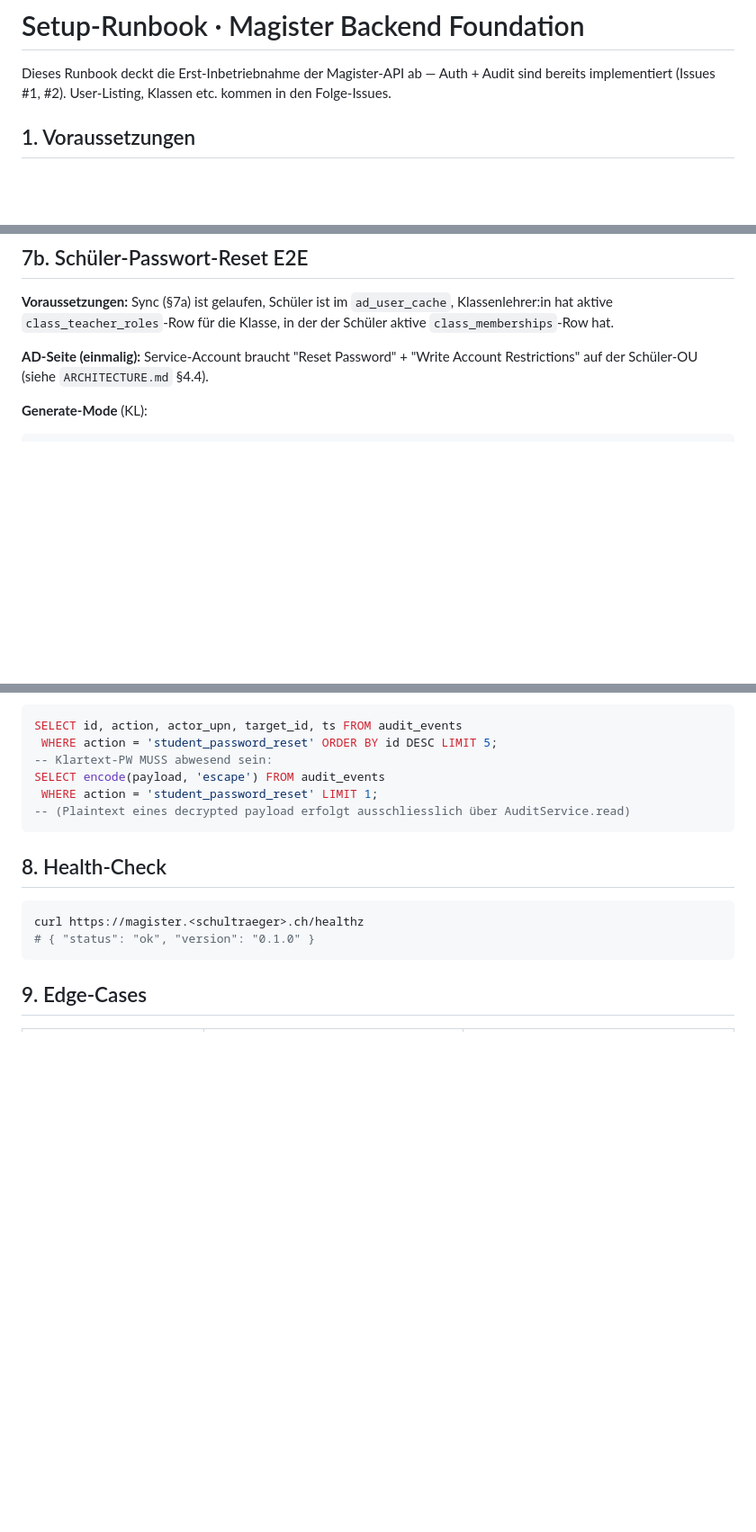
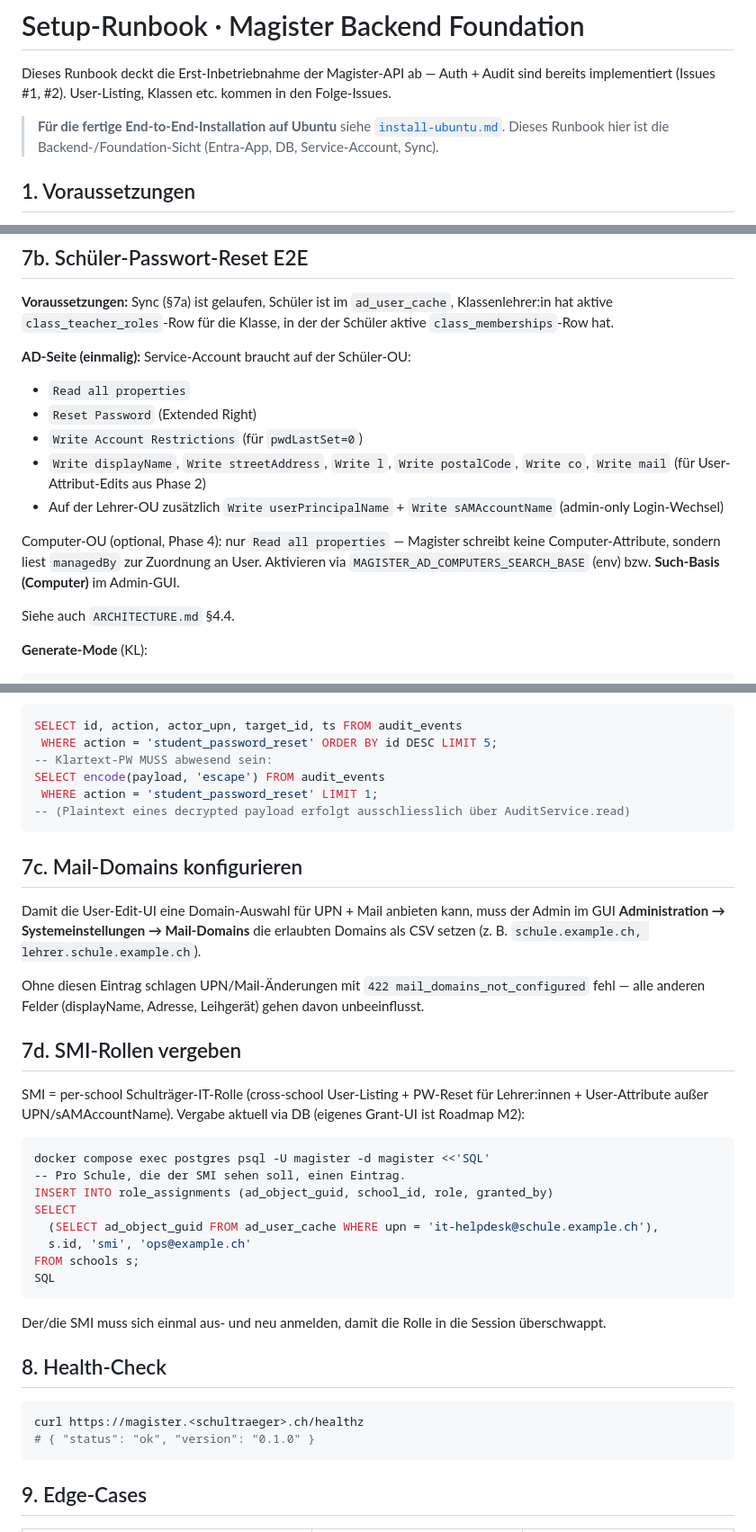
Before and after one commit to Vita-Brevis-GmbH/magister, a Markdown page: docs/runbooks/setup.md, 3 parts joined by grey strips. Shown at 90% size. Rendered like a GitHub page; blank space fills up the shorter version.

````diff
--- a/docs/runbooks/setup.md
+++ b/docs/runbooks/setup.md
@@ -3,6 +3,10 @@
 Dieses Runbook deckt die Erst-Inbetriebnahme der Magister-API ab — Auth + Audit
 sind bereits implementiert (Issues #1, #2). User-Listing, Klassen etc. kommen
 in den Folge-Issues.
+
+> **Für die fertige End-to-End-Installation auf Ubuntu** siehe
+> [`install-ubuntu.md`](install-ubuntu.md). Dieses Runbook hier ist die
+> Backend-/Foundation-Sicht (Entra-App, DB, Service-Account, Sync).
 
 ## 1. Voraussetzungen
 
@@ -183,8 +187,20 @@ curl https://magister.<schultraeger>.ch/users?limit=10
 Klassenlehrer:in hat aktive `class_teacher_roles`-Row für die Klasse, in
 der der Schüler aktive `class_memberships`-Row hat.
 
-**AD-Seite (einmalig):** Service-Account braucht "Reset Password" + "Write
-Account Restrictions" auf der Schüler-OU (siehe `ARCHITECTURE.md` §4.4).
+**AD-Seite (einmalig):** Service-Account braucht auf der Schüler-OU:
+
+- `Read all properties`
+- `Reset Password` (Extended Right)
+- `Write Account Restrictions` (für `pwdLastSet=0`)
+- `Write displayName`, `Write streetAddress`, `Write l`, `Write postalCode`, `Write co`, `Write mail` (für User-Attribut-Edits aus Phase 2)
+- Auf der Lehrer-OU zusätzlich `Write userPrincipalName` + `Write sAMAccountName` (admin-only Login-Wechsel)
+
+Computer-OU (optional, Phase 4): nur `Read all properties` — Magister
+schreibt keine Computer-Attribute, sondern liest `managedBy` zur
+Zuordnung an User. Aktivieren via `MAGISTER_AD_COMPUTERS_SEARCH_BASE`
+(env) bzw. **Such-Basis (Computer)** im Admin-GUI.
+
+Siehe auch `ARCHITECTURE.md` §4.4.
 
 **Generate-Mode** (KL):
 
@@ -221,6 +237,37 @@ SELECT encode(payload, 'escape') FROM audit_events
 -- (Plaintext eines decrypted payload erfolgt ausschliesslich über AuditService.read)
 ```
 
+## 7c. Mail-Domains konfigurieren
+
+Damit die User-Edit-UI eine Domain-Auswahl für UPN + Mail anbieten kann,
+muss der Admin im GUI **Administration → Systemeinstellungen → Mail-Domains**
+die erlaubten Domains als CSV setzen (z. B.
+`schule.example.ch, lehrer.schule.example.ch`).
+
+Ohne diesen Eintrag schlagen UPN/Mail-Änderungen mit
+`422 mail_domains_not_configured` fehl — alle anderen Felder
+(displayName, Adresse, Leihgerät) gehen davon unbeeinflusst.
+
+## 7d. SMI-Rollen vergeben
+
+SMI = per-school Schulträger-IT-Rolle (cross-school User-Listing +
+PW-Reset für Lehrer:innen + User-Attribute außer UPN/sAMAccountName).
+Vergabe aktuell via DB (eigenes Grant-UI ist Roadmap M2):
+
+```bash
+docker compose exec postgres psql -U magister -d magister <<'SQL'
+-- Pro Schule, die der SMI sehen soll, einen Eintrag.
+INSERT INTO role_assignments (ad_object_guid, school_id, role, granted_by)
+SELECT
+  (SELECT ad_object_guid FROM ad_user_cache WHERE upn = 'it-helpdesk@schule.example.ch'),
+  s.id, 'smi', 'ops@example.ch'
+FROM schools s;
+SQL
+```
+
+Der/die SMI muss sich einmal aus- und neu anmelden, damit die Rolle in
+die Session überschwappt.
+
 ## 8. Health-Check
 
 ```bash
````
Also changed, not shown: other parts of docs/runbooks/setup.md (+6 -0 lines), README.md (+5 -0 lines), docs/runbooks/install-ubuntu.md (added, +480 -0 lines).
